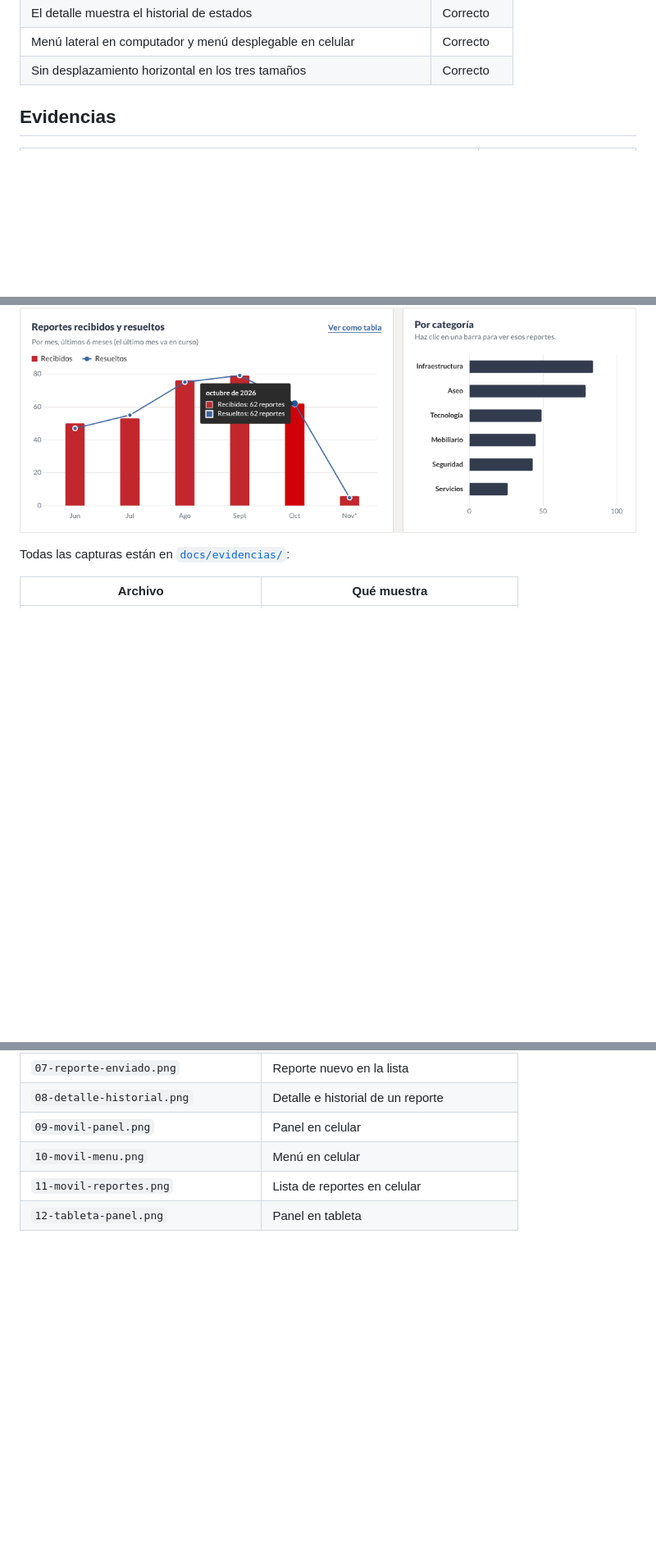
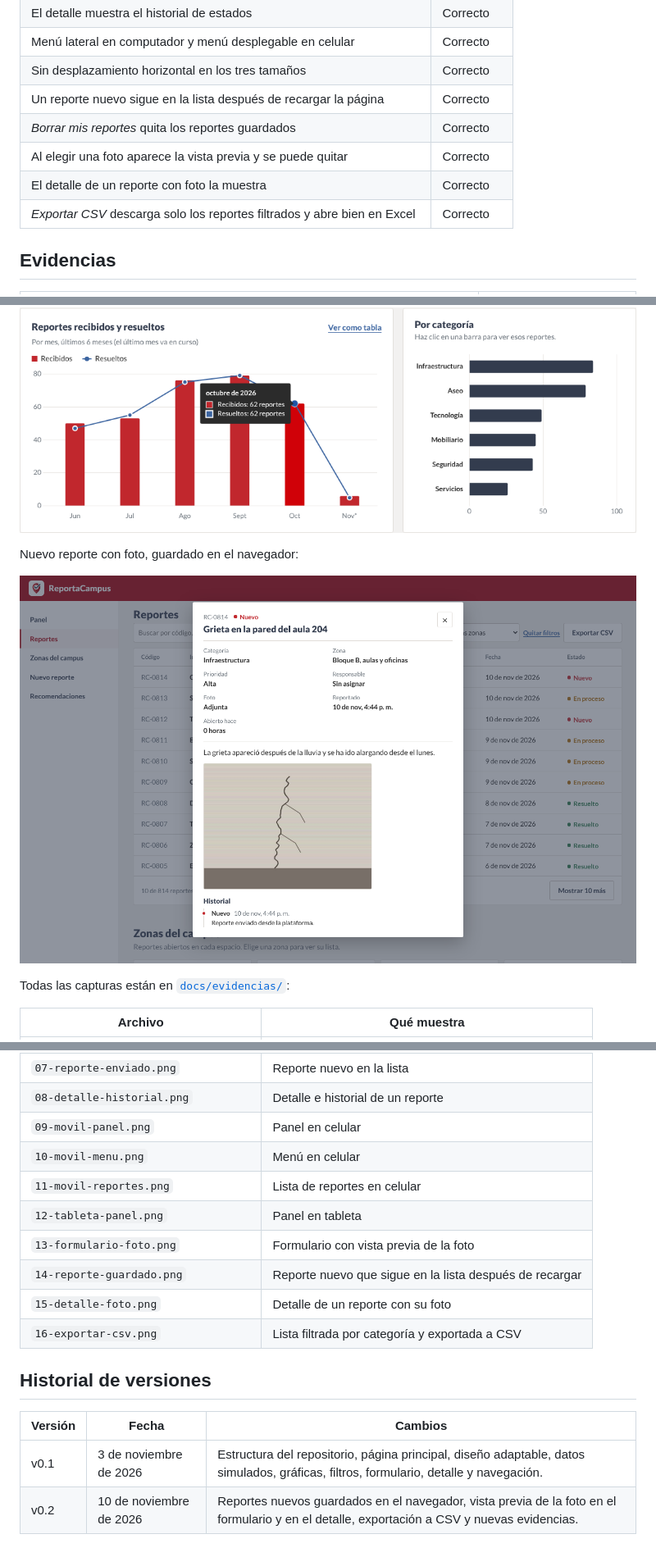
Before and after one commit to ElOne1415/ReportaCampus, a Markdown page: README.md, 3 parts joined by grey strips. Shown at 82% size. Drawn GitHub-style; pictures changed too: docs/evidencias/15-detalle-foto.png (added); blank space fills up the shorter version.

Commit message:
README: historial de versiones, pruebas y evidencias de la v0.2
- Versión del prototipo actualizada a v0.2.
- Nuevas filas en la tabla de verificación para las mejoras.
- Cuatro capturas nuevas en docs/evidencias (13 a 16).
- Sección de historial de versiones.

```diff
--- a/README.md
+++ b/README.md
@@ -155,6 +155,11 @@ Se probó en Google Chrome en tres tamaños de pantalla: 1366 px (computador), 8
 | El detalle muestra el historial de estados | Correcto |
 | Menú lateral en computador y menú desplegable en celular | Correcto |
 | Sin desplazamiento horizontal en los tres tamaños | Correcto |
+| Un reporte nuevo sigue en la lista después de recargar la página | Correcto |
+| *Borrar mis reportes* quita los reportes guardados | Correcto |
+| Al elegir una foto aparece la vista previa y se puede quitar | Correcto |
+| El detalle de un reporte con foto la muestra | Correcto |
+| *Exportar CSV* descarga solo los reportes filtrados y abre bien en Excel | Correcto |
 
 ## Evidencias
 
@@ -165,6 +170,10 @@ Se probó en Google Chrome en tres tamaños de pantalla: 1366 px (computador), 8
 Gráfica con el periodo *Semestre* y detalle al pasar el cursor:
 
 ![Gráfica interactiva](docs/evidencias/03-grafica-semestre.png)
+
+Nuevo reporte con foto, guardado en el navegador:
+
+![Detalle con foto](docs/evidencias/15-detalle-foto.png)
 
 Todas las capturas están en [`docs/evidencias/`](docs/evidencias/):
 
@@ -182,3 +191,14 @@ Todas las capturas están en [`docs/evidencias/`](docs/evidencias/):
 | `10-movil-menu.png` | Menú en celular |
 | `11-movil-reportes.png` | Lista de reportes en celular |
 | `12-tableta-panel.png` | Panel en tableta |
+| `13-formulario-foto.png` | Formulario con vista previa de la foto |
+| `14-reporte-guardado.png` | Reporte nuevo que sigue en la lista después de recargar |
+| `15-detalle-foto.png` | Detalle de un reporte con su foto |
+| `16-exportar-csv.png` | Lista filtrada por categoría y exportada a CSV |
+
+## Historial de versiones
+
+| Versión | Fecha | Cambios |
+|---|---|---|
+| v0.1 | 3 de noviembre de 2026 | Estructura del repositorio, página principal, diseño adaptable, datos simulados, gráficas, filtros, formulario, detalle y navegación. |
+| v0.2 | 10 de noviembre de 2026 | Reportes nuevos guardados en el navegador, vista previa de la foto en el formulario y en el detalle, exportación a CSV y nuevas evidencias. |
```
Also changed, not shown: other parts of README.md (+2 -2 lines), docs/evidencias/13-formulario-foto.png (added), docs/evidencias/14-reporte-guardado.png (added), docs/evidencias/16-exportar-csv.png (added).
